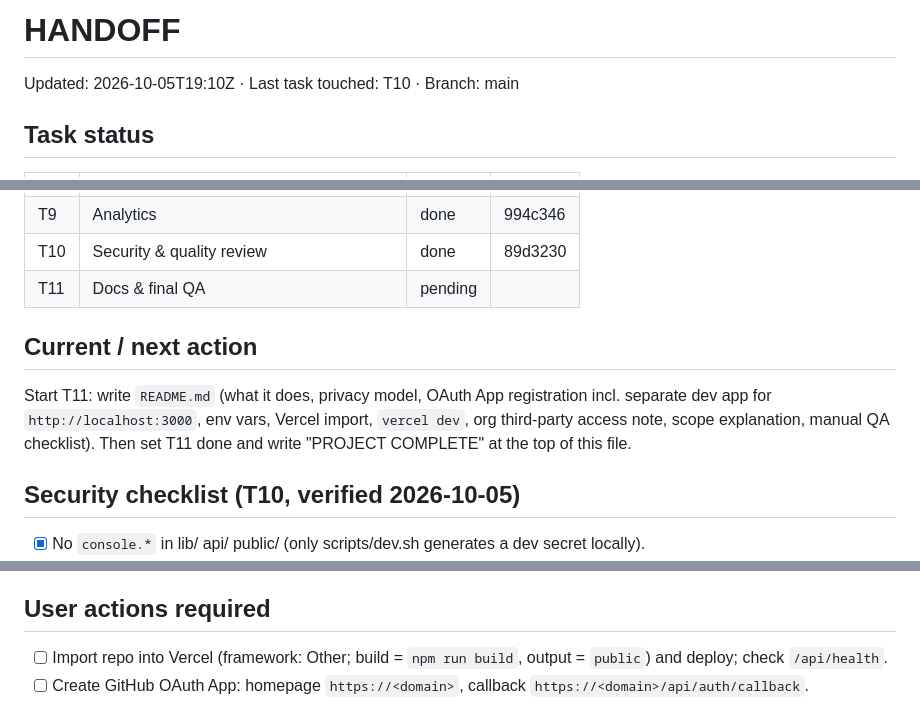
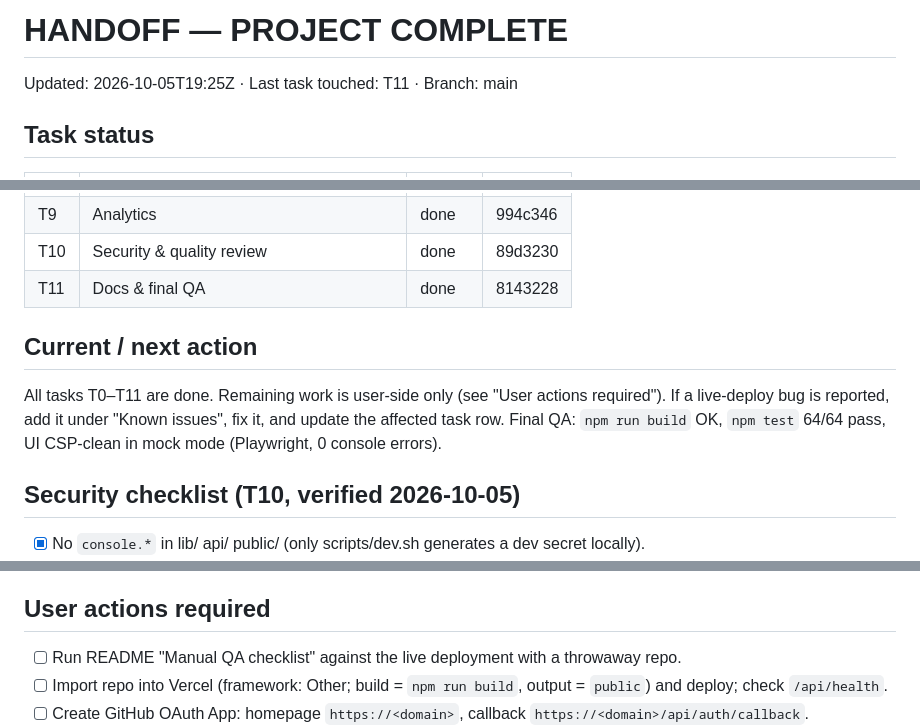
Before and after one commit to sazindux/Git-Manager, a Markdown page: handoff.md, 3 parts joined by grey strips. Drawn GitHub-style.

Commit message:
docs: handoff after T11 – PROJECT COMPLETE

```diff
--- a/handoff.md
+++ b/handoff.md
@@ -1,5 +1,5 @@
-# HANDOFF
-Updated: 2026-10-05T19:10Z · Last task touched: T10 · Branch: main
+# HANDOFF — PROJECT COMPLETE
+Updated: 2026-10-05T19:25Z · Last task touched: T11 · Branch: main
 
 ## Task status
 | ID | Task | Status | Commit |
@@ -15,12 +15,12 @@ Updated: 2026-10-05T19:10Z · Last task touched: T10 · Branch: main
 | T8 | Cleanup tools | done | 0640fd8 |
 | T9 | Analytics | done | 994c346 |
 | T10 | Security & quality review | done | 89d3230 |
-| T11 | Docs & final QA | pending | |
+| T11 | Docs & final QA | done | 8143228 |
 
 ## Current / next action
-Start T11: write `README.md` (what it does, privacy model, OAuth App registration incl. separate dev app for
-`http://localhost:3000`, env vars, Vercel import, `vercel dev`, org third-party access note, scope explanation,
-manual QA checklist). Then set T11 done and write "PROJECT COMPLETE" at the top of this file.
+All tasks T0–T11 are done. Remaining work is user-side only (see "User actions required"). If a live-deploy
+bug is reported, add it under "Known issues", fix it, and update the affected task row.
+Final QA: `npm run build` OK, `npm test` 64/64 pass, UI CSP-clean in mock mode (Playwright, 0 console errors).
 
 ## Security checklist (T10, verified 2026-10-05)
 - [x] No `console.*` in lib/ api/ public/ (only scripts/dev.sh generates a dev secret locally).
@@ -87,6 +87,7 @@ manual QA checklist). Then set T11 done and write "PROJECT COMPLETE" at the top
   fails after deploy, fall back: remove `config` export and use the Node pattern (`export const GET = handle(app)` etc.).
 
 ## User actions required
+- [ ] Run README "Manual QA checklist" against the live deployment with a throwaway repo.
 - [ ] Import repo into Vercel (framework: Other; build = `npm run build`, output = `public`) and deploy; check `/api/health`.
 - [ ] Create GitHub OAuth App: homepage `https://<domain>`, callback `https://<domain>/api/auth/callback`.
 - [ ] Set `GITHUB_CLIENT_ID`, `GITHUB_CLIENT_SECRET`, `SESSION_SECRET` (base64 of 32 random bytes), optional `APP_URL` in Vercel; redeploy.
```
